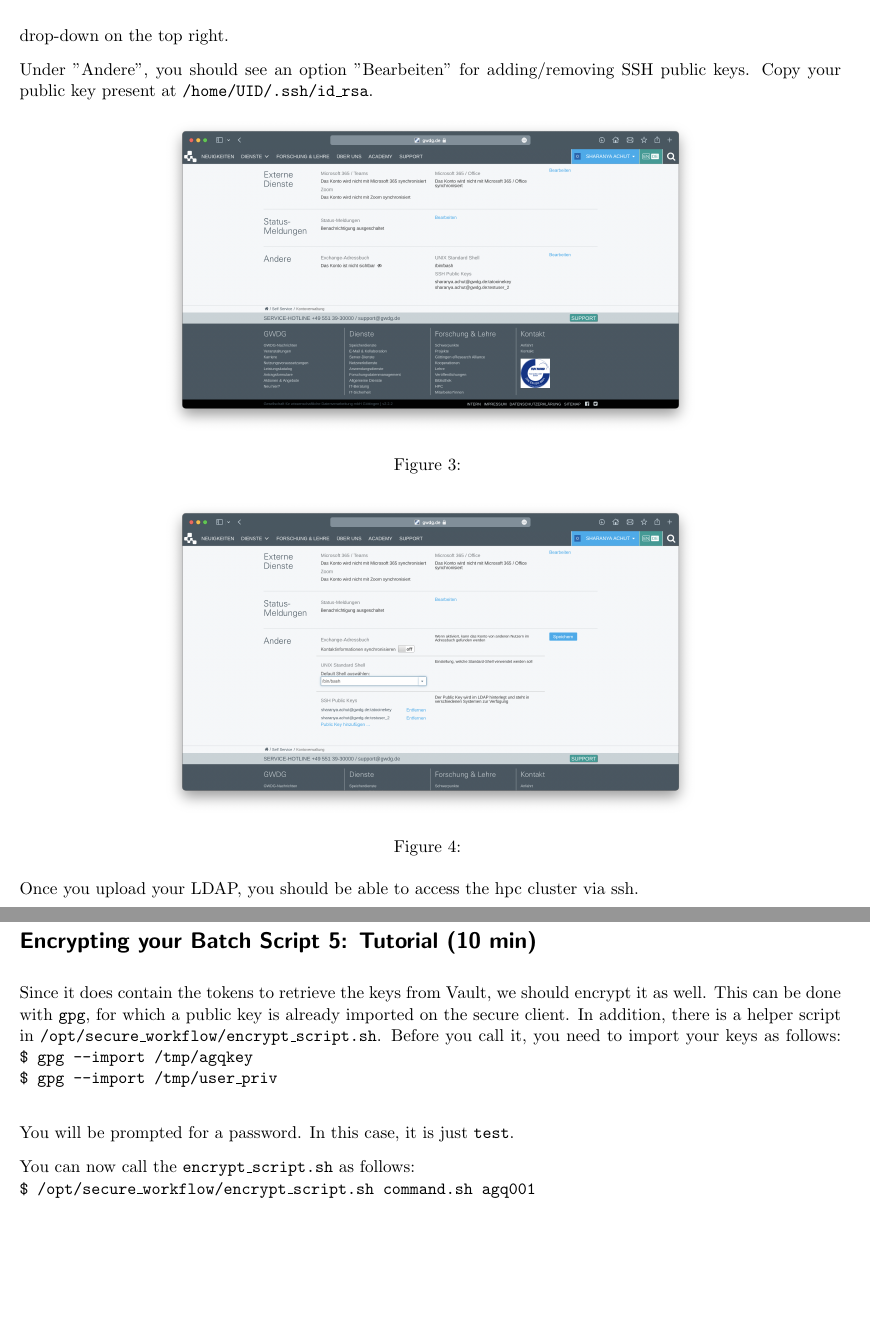
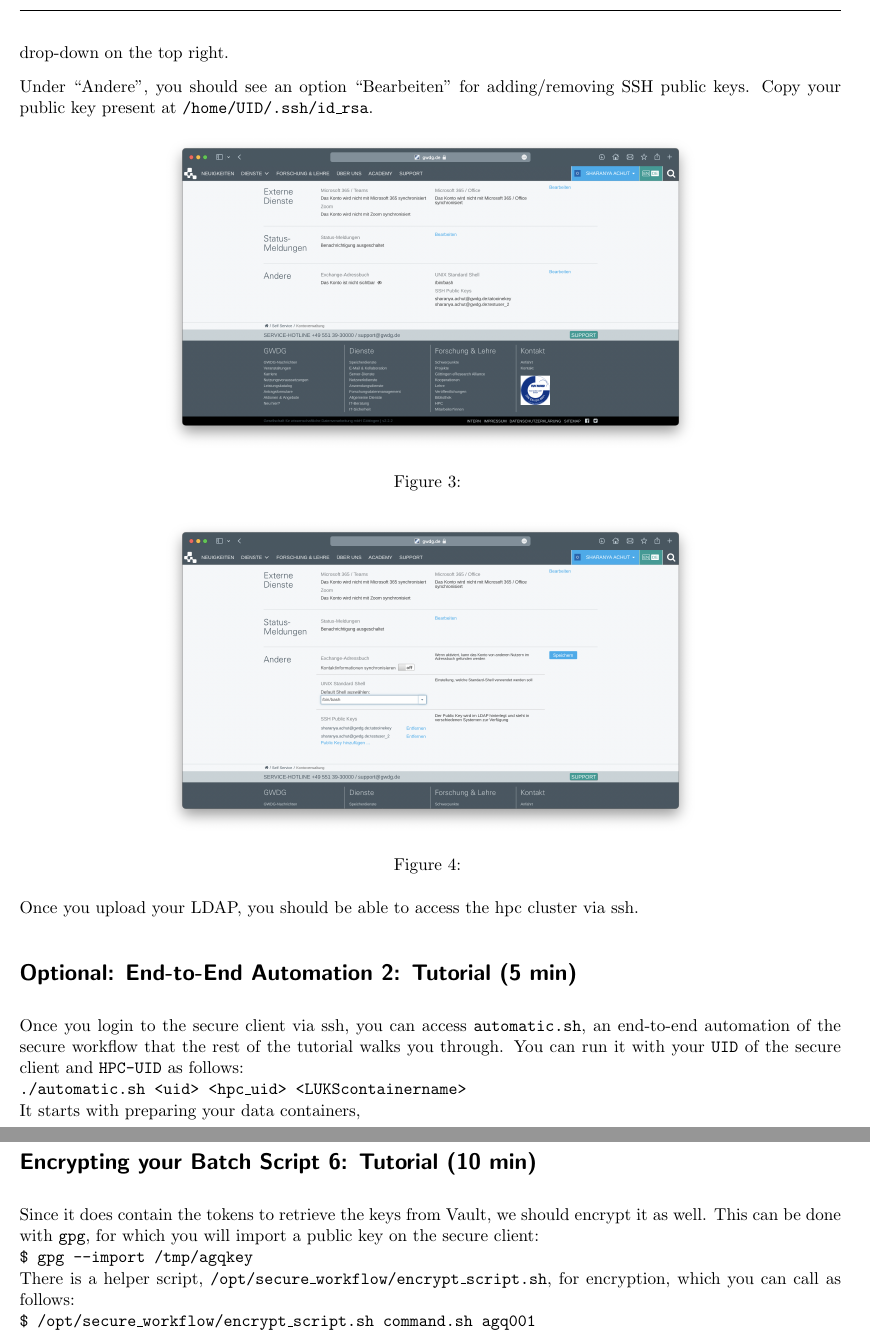
Before and after one commit to gwdg/secure-hpc, a LaTeX document (tutorial/tutorial-template.tex): two parts of pages 3 and 5 of 7, joined at a grey line, cut so that both start at the same text, the shorter picture padded with empty space. Compiled offline with pdfLaTeX.

Commit message:
Add optional paragraph, fix typos

```diff
--- a/tutorial/tutorial-template.tex
+++ b/tutorial/tutorial-template.tex
@@ -88,9 +88,9 @@ You can access this via \texttt{ssh} again, but this time, instead of access via
     \label{fig:screenshot1}
 \end{figure*}
 You can do that by signing into \href{https://www.gwdg.de} with your credentials.
-Once you're in, go to "Mein Konto" via the drop-down on the top right.
+Once you're in, go to ``Mein Konto" via the drop-down on the top right.
 
-Under "Andere", you should see an option "Bearbeiten" for adding/removing SSH public keys.
+Under ``Andere", you should see an option ``Bearbeiten" for adding/removing SSH public keys.
 Copy your public key present at \texttt{/home/UID/.ssh/id\_rsa}.
 
 \begin{figure*}[!ht]
@@ -105,6 +105,12 @@ Copy your public key present at \texttt{/home/UID/.ssh/id\_rsa}.
     \label{fig:screenshot3}
 \end{figure*}
 Once you upload your LDAP, you should be able to access the hpc cluster via ssh.
+
+\tutorial{Optional: End-to-End Automation}{5}
+Once you login to the secure client via ssh, you can access \texttt{automatic.sh}, an end-to-end automation of the secure workflow that the rest of the tutorial walks you through.
+You can run it with your \texttt{UID} of the secure client and \texttt{HPC-UID} as follows: \\
+\texttt{./automatic.sh <uid> <hpc\_uid> <LUKScontainername>} \\
+It starts with preparing your data containers,
 
 \tutorial{Encrypting the Data}{10}
 The first step in the secure workflow is to encrypt your data.
@@ -179,14 +186,9 @@ To summarize, your resulted \texttt{command.sh} is the bash-script,  that you wa
 \tutorial{Encrypting your Batch Script}{10}
 
 Since it does contain the tokens to retrieve the keys from Vault, we should encrypt it as well.
-This can be done with \texttt{gpg}, for which a public key is already imported on the secure client.
-In addition, there is a helper script in \texttt{/opt/secure\_workflow/encrypt\_script.sh}. Before you call it, you need to import your keys as follows:
+This can be done with \texttt{gpg}, for which you will import a public key on the secure client: \\
 \cmd{gpg --import /tmp/agqkey}\\
-\cmd{gpg --import /tmp/user\_priv}\\
-
-You will be prompted for a password. In this case, it is just \texttt{test}.
-
-You can now call the \texttt{encrypt\_script.sh} as follows: \\
+There is a helper script,  \texttt{/opt/secure\_workflow/encrypt\_script.sh}, for encryption, which you can call as follows: \\
 \cmd{/opt/secure\_workflow/encrypt\_script.sh command.sh agq001} \\
 \textbf{If you get a warning, no problem, just go ahead and say yes} \\
 This will encrypt your \texttt{command.sh} and will store it in \texttt{command.sh.asc}.
```
Also changed, not shown: tutorial/tutorial-template.tex (23 more changed lines).
